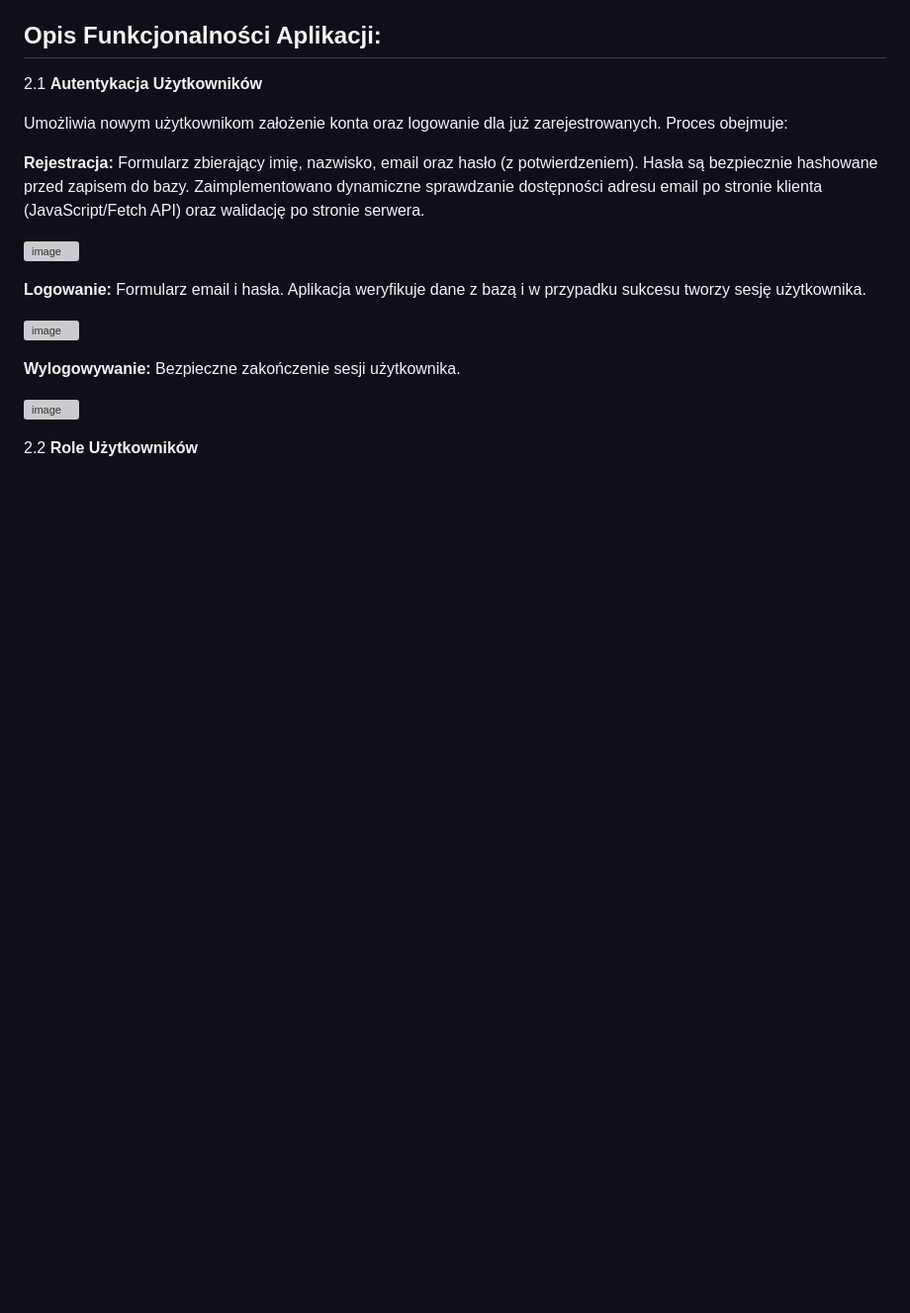
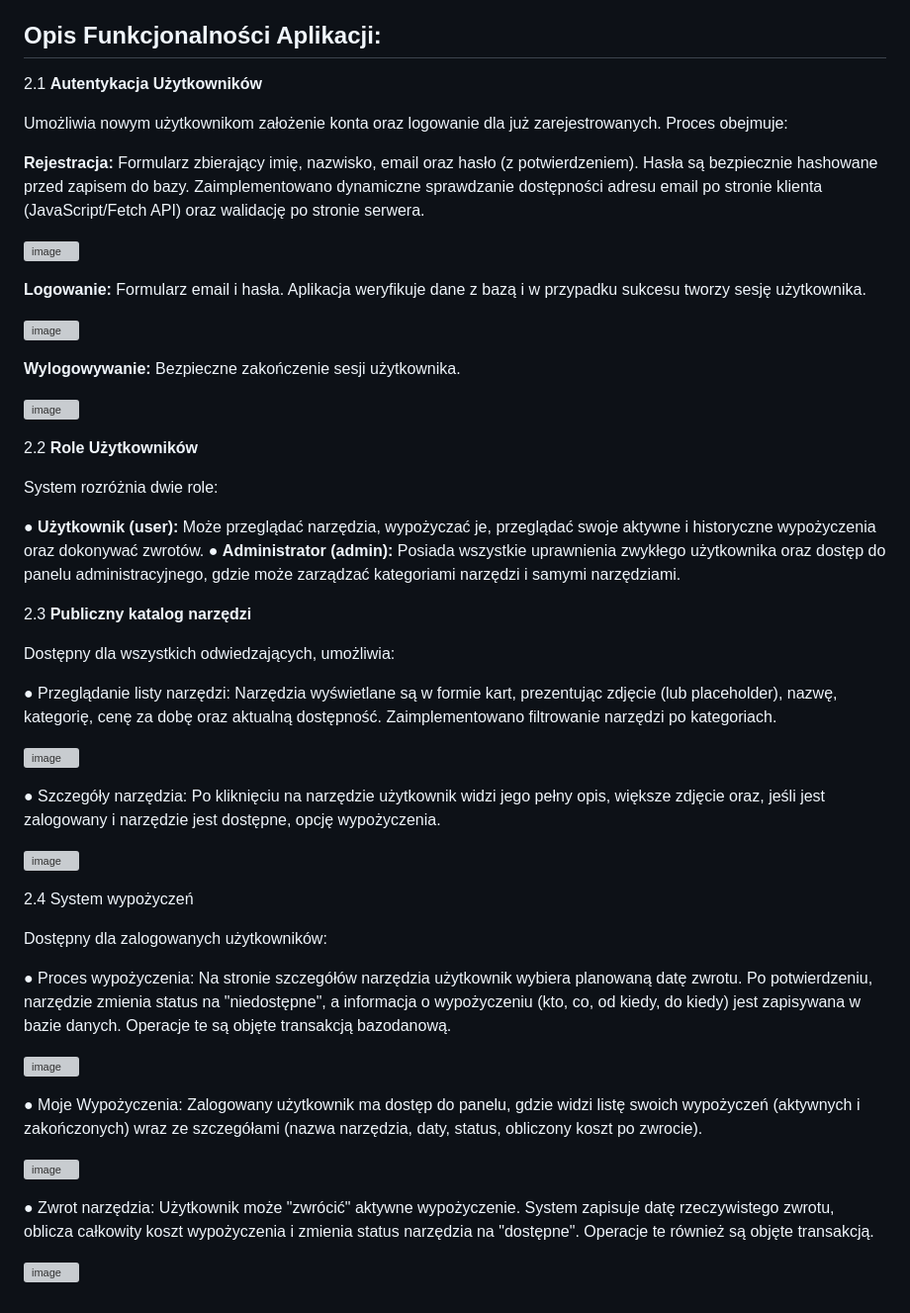
Before and after one commit to michalcodemichal/Toolsy, a Markdown page: README.md, the part around the change. Shown at 99% size. GitHub-like rendering; blank space fills up the shorter version; grey boxes are pictures that could not be loaded.

```diff
--- a/README.md
+++ b/README.md
@@ -80,9 +80,11 @@ Umożliwia nowym użytkownikom założenie konta oraz logowanie dla już zarejes
 
 ![image](https://github.com/user-attachments/assets/0323c702-b996-48dc-b22c-5b7be9bf2937)
 
+
 **Logowanie:** Formularz email i hasła. Aplikacja weryfikuje dane z bazą i w przypadku sukcesu tworzy sesję użytkownika.
 
 ![image](https://github.com/user-attachments/assets/2490165e-198b-4f03-a7f4-a8163d1b58e6)
+
 
 **Wylogowywanie:** Bezpieczne zakończenie sesji użytkownika.
 
@@ -90,3 +92,41 @@ Umożliwia nowym użytkownikom założenie konta oraz logowanie dla już zarejes
 
 
 2.2    **Role Użytkowników**
+
+System rozróżnia dwie role:
+
+●	**Użytkownik (user):** Może przeglądać narzędzia, wypożyczać je, przeglądać swoje aktywne i historyczne wypożyczenia oraz dokonywać zwrotów.
+●	**Administrator (admin):** Posiada wszystkie uprawnienia zwykłego użytkownika oraz dostęp do panelu administracyjnego, gdzie może zarządzać kategoriami narzędzi i samymi narzędziami.
+
+
+2.3    **Publiczny katalog narzędzi**
+
+Dostępny dla wszystkich odwiedzających, umożliwia:
+
+●	Przeglądanie listy narzędzi: Narzędzia wyświetlane są w formie kart, prezentując zdjęcie (lub placeholder), nazwę, kategorię, cenę za dobę oraz aktualną dostępność. Zaimplementowano filtrowanie narzędzi po kategoriach.
+
+![image](https://github.com/user-attachments/assets/5263a2c2-ff5e-49f2-9058-8cbc3ebd7aea)
+
+
+●	Szczegóły narzędzia: Po kliknięciu na narzędzie użytkownik widzi jego pełny opis, większe zdjęcie oraz, jeśli jest zalogowany i narzędzie jest dostępne, opcję wypożyczenia.
+
+![image](https://github.com/user-attachments/assets/b6b2112f-5bfb-46a4-ade2-c53ec82dda63)
+
+
+2.4 System wypożyczeń
+
+Dostępny dla zalogowanych użytkowników:
+
+●	Proces wypożyczenia: Na stronie szczegółów narzędzia użytkownik wybiera planowaną datę zwrotu. Po potwierdzeniu, narzędzie zmienia status na "niedostępne", a informacja o wypożyczeniu (kto, co, od kiedy, do kiedy) jest zapisywana w bazie danych. Operacje te są objęte transakcją bazodanową.
+
+![image](https://github.com/user-attachments/assets/7133b79b-5484-4045-9adb-afd86663f531)
+
+
+●	Moje Wypożyczenia: Zalogowany użytkownik ma dostęp do panelu, gdzie widzi listę swoich wypożyczeń (aktywnych i zakończonych) wraz ze szczegółami (nazwa narzędzia, daty, status, obliczony koszt po zwrocie).
+
+![image](https://github.com/user-attachments/assets/381ffe01-6dad-44c6-9efe-c0cd0811e76c)
+
+
+●	Zwrot narzędzia: Użytkownik może "zwrócić" aktywne wypożyczenie. System zapisuje datę rzeczywistego zwrotu, oblicza całkowity koszt wypożyczenia i zmienia status narzędzia na "dostępne". Operacje te również są objęte transakcją.
+
+![image](https://github.com/user-attachments/assets/a41b7691-b4ef-4a06-ab93-854332204181)
```
